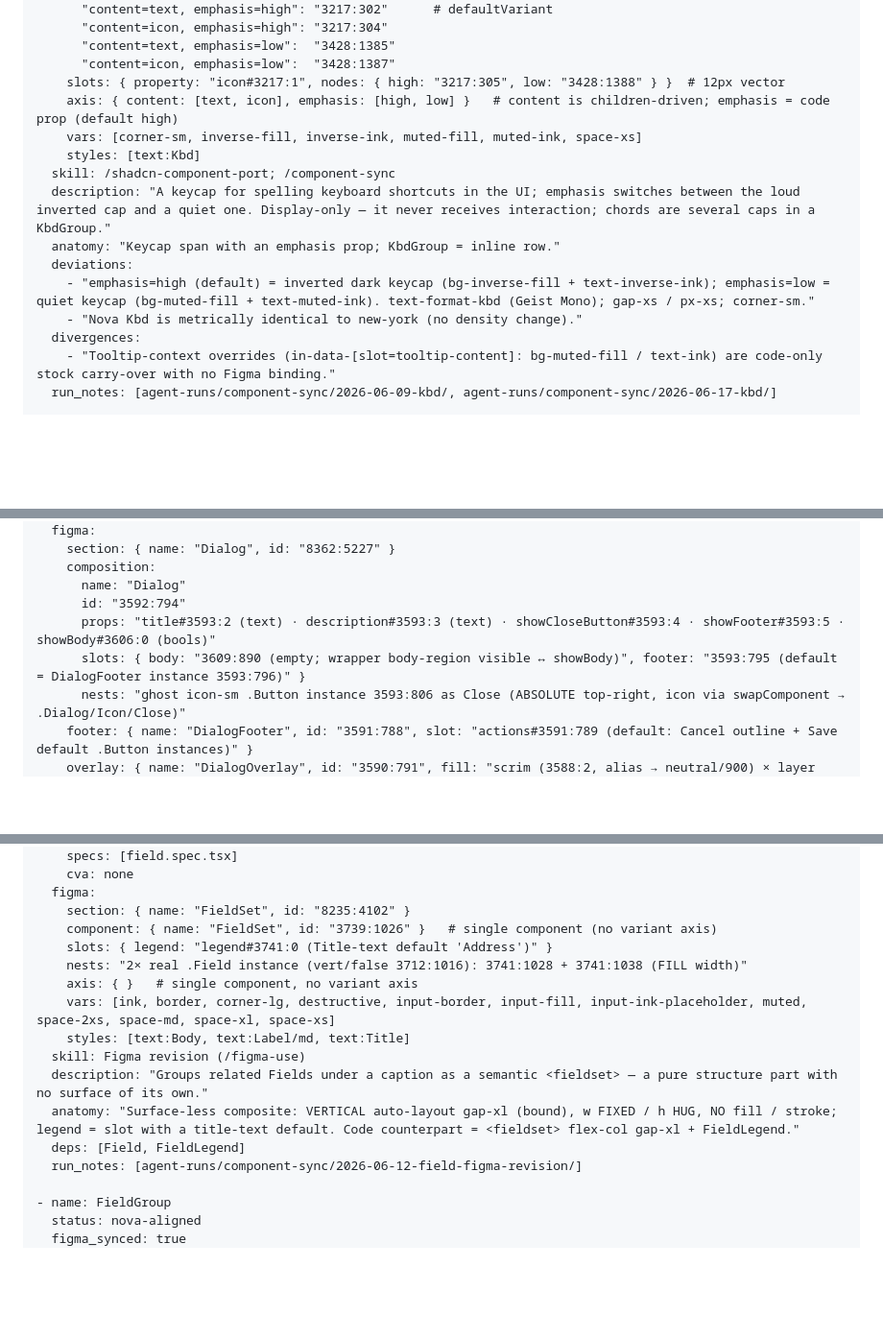
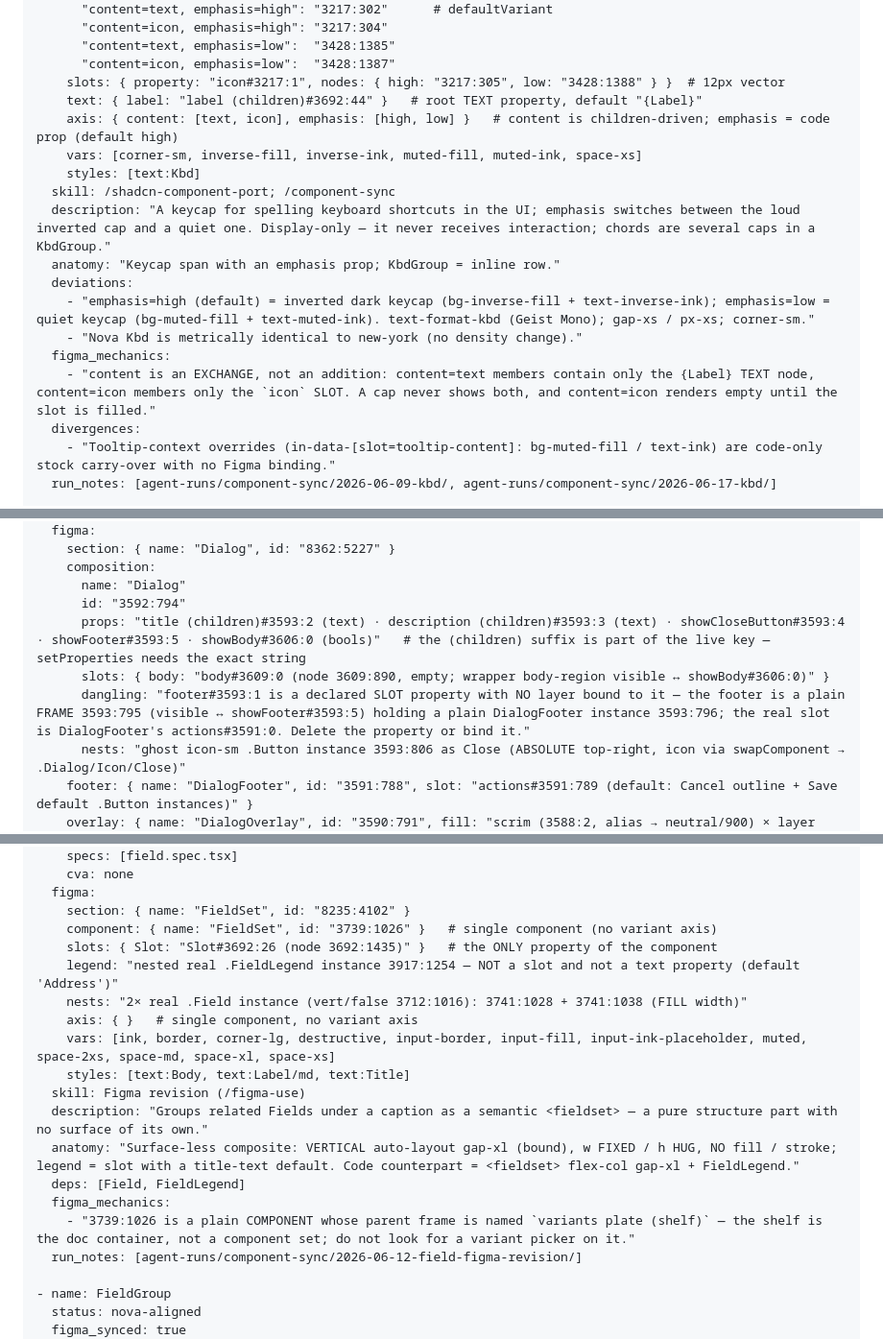
Before and after one commit to nmedias/agentport, a Markdown page: design-docs/design-system/components-reference.md, 3 parts joined by grey strips. Shown at 96% size. GitHub-like rendering; blank space fills up the shorter version.

```diff
--- a/design-docs/design-system/components-reference.md
+++ b/design-docs/design-system/components-reference.md
@@ -338,6 +346,7 @@ open:
       "content=text, emphasis=low":  "3428:1385"
       "content=icon, emphasis=low":  "3428:1387"
     slots: { property: "icon#3217:1", nodes: { high: "3217:305", low: "3428:1388" } }  # 12px vector
+    text: { label: "label (children)#3692:44" }   # root TEXT property, default "{Label}"
     axis: { content: [text, icon], emphasis: [high, low] }   # content is children-driven; emphasis = code prop (default high)
     vars: [corner-sm, inverse-fill, inverse-ink, muted-fill, muted-ink, space-xs]
     styles: [text:Kbd]
@@ -347,6 +356,8 @@ open:
   deviations:
     - "emphasis=high (default) = inverted dark keycap (bg-inverse-fill + text-inverse-ink); emphasis=low = quiet keycap (bg-muted-fill + text-muted-ink). text-format-kbd (Geist Mono); gap-xs / px-xs; corner-sm."
     - "Nova Kbd is metrically identical to new-york (no density change)."
+  figma_mechanics:
+    - "content is an EXCHANGE, not an addition: content=text members contain only the {Label} TEXT node, content=icon members only the `icon` SLOT. A cap never shows both, and content=icon renders empty until the slot is filled."
   divergences:
     - "Tooltip-context overrides (in-data-[slot=tooltip-content]: bg-muted-fill / text-ink) are code-only stock carry-over with no Figma binding."
   run_notes: [agent-runs/component-sync/2026-06-09-kbd/, agent-runs/component-sync/2026-06-17-kbd/]
@@ -485,8 +499,9 @@ open:
     composition:
       name: "Dialog"
       id: "3592:794"
-      props: "title#3593:2 (text) · description#3593:3 (text) · showCloseButton#3593:4 · showFooter#3593:5 · showBody#3606:0 (bools)"
-      slots: { body: "3609:890 (empty; wrapper body-region visible ↔ showBody)", footer: "3593:795 (default = DialogFooter instance 3593:796)" }
+      props: "title (children)#3593:2 (text) · description (children)#3593:3 (text) · showCloseButton#3593:4 · showFooter#3593:5 · showBody#3606:0 (bools)"   # the (children) suffix is part of the live key — setProperties needs the exact string
+      slots: { body: "body#3609:0 (node 3609:890, empty; wrapper body-region visible ↔ showBody#3606:0)" }
+      dangling: "footer#3593:1 is a declared SLOT property with NO layer bound to it — the footer is a plain FRAME 3593:795 (visible ↔ showFooter#3593:5) holding a plain DialogFooter instance 3593:796; the real slot is DialogFooter's actions#3591:0. Delete the property or bind it."
       nests: "ghost icon-sm .Button instance 3593:806 as Close (ABSOLUTE top-right, icon via swapComponent → .Dialog/Icon/Close)"
     footer: { name: "DialogFooter", id: "3591:788", slot: "actions#3591:789 (default: Cancel outline + Save default .Button instances)" }
     overlay: { name: "DialogOverlay", id: "3590:791", fill: "scrim (3588:2, alias → neutral/900) × layer opacity scrim-opacity (3618:3, alias → opacity/10) + BACKGROUND_BLUR 4" }
@@ -671,7 +690,8 @@ open:
   figma:
     section: { name: "FieldSet", id: "8235:4102" }
     component: { name: "FieldSet", id: "3739:1026" }   # single component (no variant axis)
-    slots: { legend: "legend#3741:0 (Title-text default 'Address')" }
+    slots: { Slot: "Slot#3692:26 (node 3692:1435)" }   # the ONLY property of the component
+    legend: "nested real .FieldLegend instance 3917:1254 — NOT a slot and not a text property (default 'Address')"
     nests: "2× real .Field instance (vert/false 3712:1016): 3741:1028 + 3741:1038 (FILL width)"
     axis: { }   # single component, no variant axis
     vars: [ink, border, corner-lg, destructive, input-border, input-fill, input-ink-placeholder, muted, space-2xs, space-md, space-xl, space-xs]
@@ -680,6 +700,8 @@ open:
   description: "Groups related Fields under a caption as a semantic <fieldset> — a pure structure part with no surface of its own."
   anatomy: "Surface-less composite: VERTICAL auto-layout gap-xl (bound), w FIXED / h HUG, NO fill / stroke; legend = slot with a title-text default. Code counterpart = <fieldset> flex-col gap-xl + FieldLegend."
   deps: [Field, FieldLegend]
+  figma_mechanics:
+    - "3739:1026 is a plain COMPONENT whose parent frame is named `variants plate (shelf)` — the shelf is the doc container, not a component set; do not look for a variant picker on it."
   run_notes: [agent-runs/component-sync/2026-06-12-field-figma-revision/]
 
 - name: FieldGroup
```
Also changed, not shown: other parts of design-docs/design-system/components-reference.md (+32 -11 lines).
